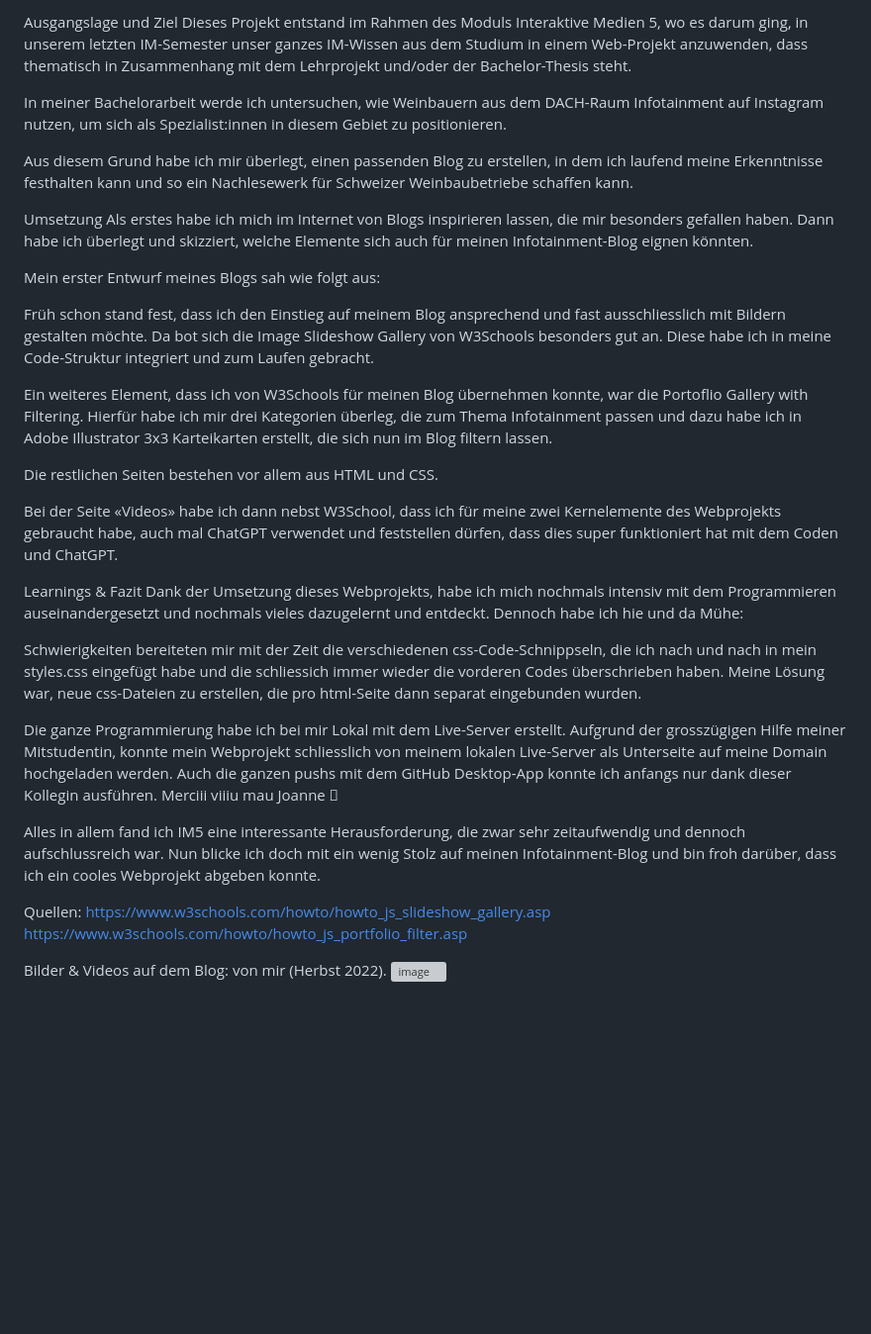
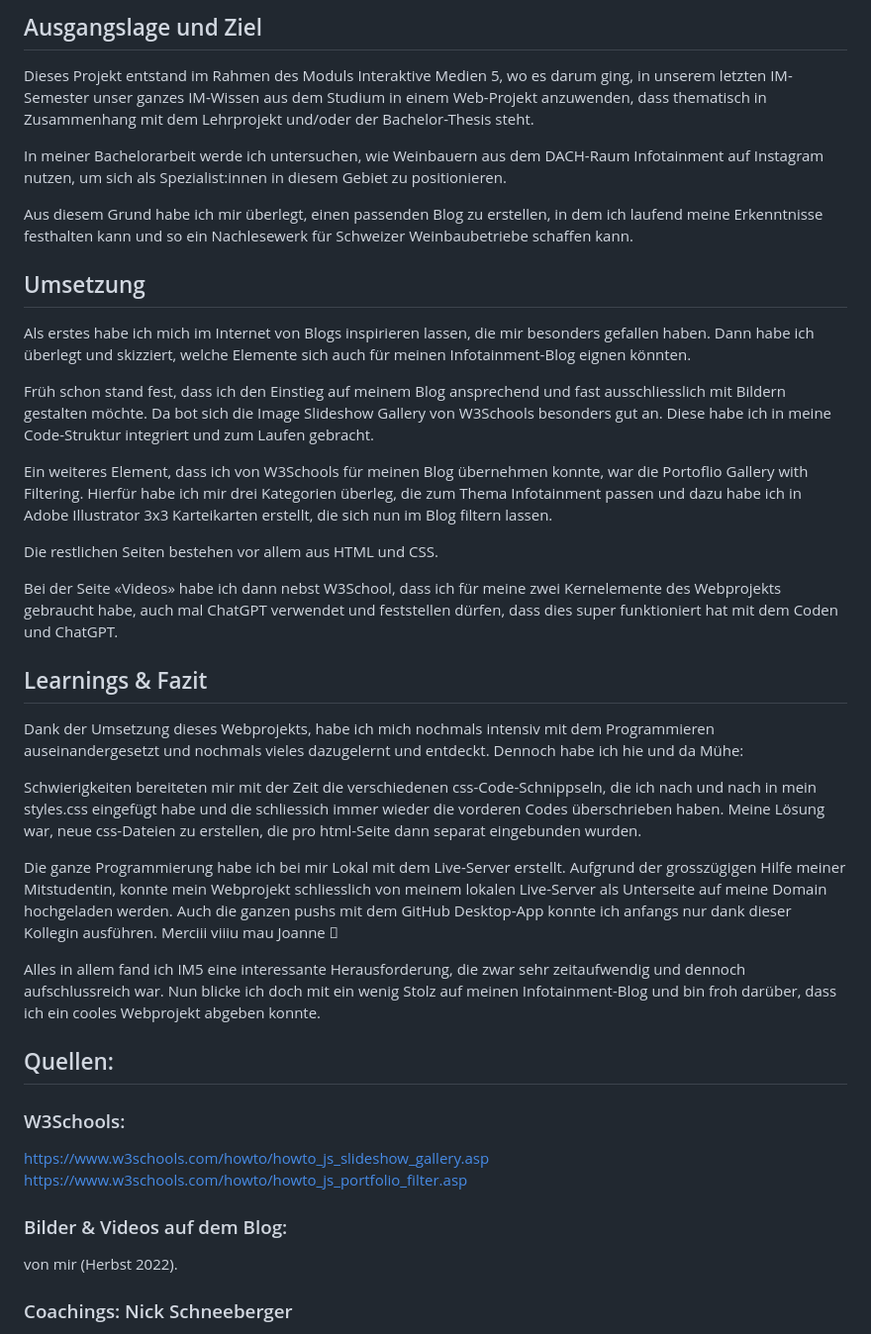
Before and after one commit to elofor/IM5, a Markdown page: README.md, the part around one of its changes. Shown at 99% size. Drawn GitHub-style; blank space fills up the shorter version; grey boxes are pictures that could not be loaded.

```diff
--- a/README.md
+++ b/README.md
@@ -3,5 +2,5 @@
 
-Ausgangslage und Ziel
+## Ausgangslage und Ziel
 Dieses Projekt entstand im Rahmen des Moduls Interaktive Medien 5, wo es darum ging, in unserem letzten IM-Semester unser ganzes IM-Wissen aus dem Studium in einem Web-Projekt anzuwenden, dass thematisch in Zusammenhang mit dem Lehrprojekt und/oder der Bachelor-Thesis steht.
 
 In meiner Bachelorarbeit werde ich untersuchen, wie Weinbauern aus dem DACH-Raum Infotainment auf Instagram nutzen, um sich als Spezialist:innen in diesem Gebiet zu positionieren.
@@ -9,10 +8,8 @@ In meiner Bachelorarbeit werde ich untersuchen, wie Weinbauern aus dem DACH-Raum
 Aus diesem Grund habe ich mir überlegt, einen passenden Blog zu erstellen, in dem ich laufend meine Erkenntnisse festhalten kann und so ein Nachlesewerk für Schweizer Weinbaubetriebe schaffen kann.
 
 
-Umsetzung
+## Umsetzung
 Als erstes habe ich mich im Internet von Blogs inspirieren lassen, die mir besonders gefallen haben. Dann habe ich überlegt und skizziert, welche Elemente sich auch für meinen Infotainment-Blog eignen könnten.
-
-Mein erster Entwurf meines Blogs sah wie folgt aus:
 
 Früh schon stand fest, dass ich den Einstieg auf meinem Blog ansprechend und fast ausschliesslich mit Bildern gestalten möchte. Da bot sich die Image Slideshow Gallery von W3Schools besonders gut an. Diese habe ich in meine Code-Struktur integriert und zum Laufen gebracht.
 
@@ -23,7 +20,7 @@ Die restlichen Seiten bestehen vor allem aus HTML und CSS.
 Bei der Seite «Videos» habe ich dann nebst W3School, dass ich für meine zwei Kernelemente des Webprojekts gebraucht habe, auch mal ChatGPT verwendet und feststellen dürfen, dass dies super funktioniert hat mit dem Coden und ChatGPT.
 
 
-Learnings & Fazit
+## Learnings & Fazit
 Dank der Umsetzung dieses Webprojekts, habe ich mich nochmals intensiv mit dem Programmieren auseinandergesetzt und nochmals vieles dazugelernt und entdeckt.
 Dennoch habe ich hie und da Mühe:
 
@@ -35,9 +32,13 @@ Die ganze Programmierung habe ich bei mir Lokal mit dem Live-Server erstellt. Au
 Alles in allem fand ich IM5 eine interessante Herausforderung, die zwar sehr zeitaufwendig und dennoch aufschlussreich war. Nun blicke ich doch mit ein wenig Stolz auf meinen Infotainment-Blog und bin froh darüber, dass ich ein cooles Webprojekt abgeben konnte.
 
 
-Quellen:
+## Quellen:
+### W3Schools:
 https://www.w3schools.com/howto/howto_js_slideshow_gallery.asp
 https://www.w3schools.com/howto/howto_js_portfolio_filter.asp
 
-Bilder & Videos auf dem Blog: von mir (Herbst 2022).
+### Bilder & Videos auf dem Blog:
+von mir (Herbst 2022).
+
+### Coachings: Nick Schneeberger
 ![image](https://github.com/elofor/IM5/assets/122603842/a91b1b81-9707-43f3-93c7-312400b258d8)
```
Also changed, not shown: other parts of README.md (+1 -2 lines).
